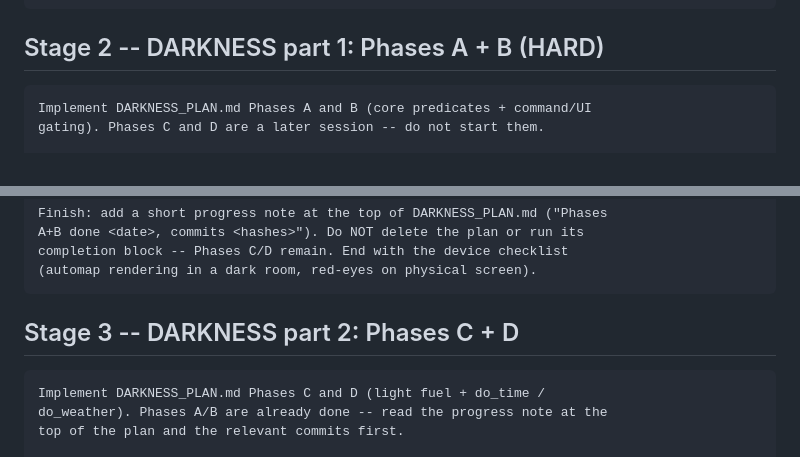
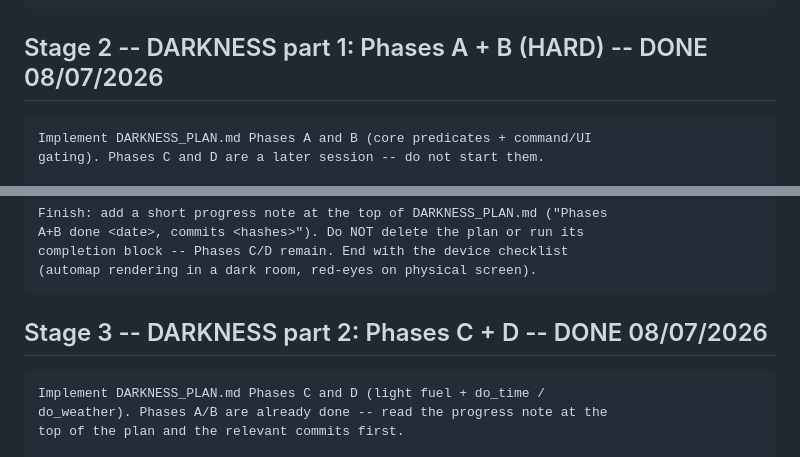
Before and after one commit to ZechyW/primesud, a Markdown page: OPUS_HANDOFF.md, 2 parts joined by grey strips. Rendered like a GitHub page.

Commit message:
docs: update OPUS_HANDOFF

````diff
--- a/OPUS_HANDOFF.md
+++ b/OPUS_HANDOFF.md
@@ -79,7 +79,7 @@ DARKNESS_PLAN.md's Phase A that room_is_dark/room_light already landed
 final "device checklist" message.
 ```
 
-## Stage 2 -- DARKNESS part 1: Phases A + B (HARD)
+## Stage 2 -- DARKNESS part 1: Phases A + B (HARD) -- DONE 08/07/2026
 
 ```
 Implement DARKNESS_PLAN.md Phases A and B (core predicates + command/UI
@@ -117,7 +117,7 @@ completion block -- Phases C/D remain. End with the device checklist
 (automap rendering in a dark room, red-eyes on physical screen).
 ```
 
-## Stage 3 -- DARKNESS part 2: Phases C + D
+## Stage 3 -- DARKNESS part 2: Phases C + D -- DONE 08/07/2026
 
 ```
 Implement DARKNESS_PLAN.md Phases C and D (light fuel + do_time /
````
